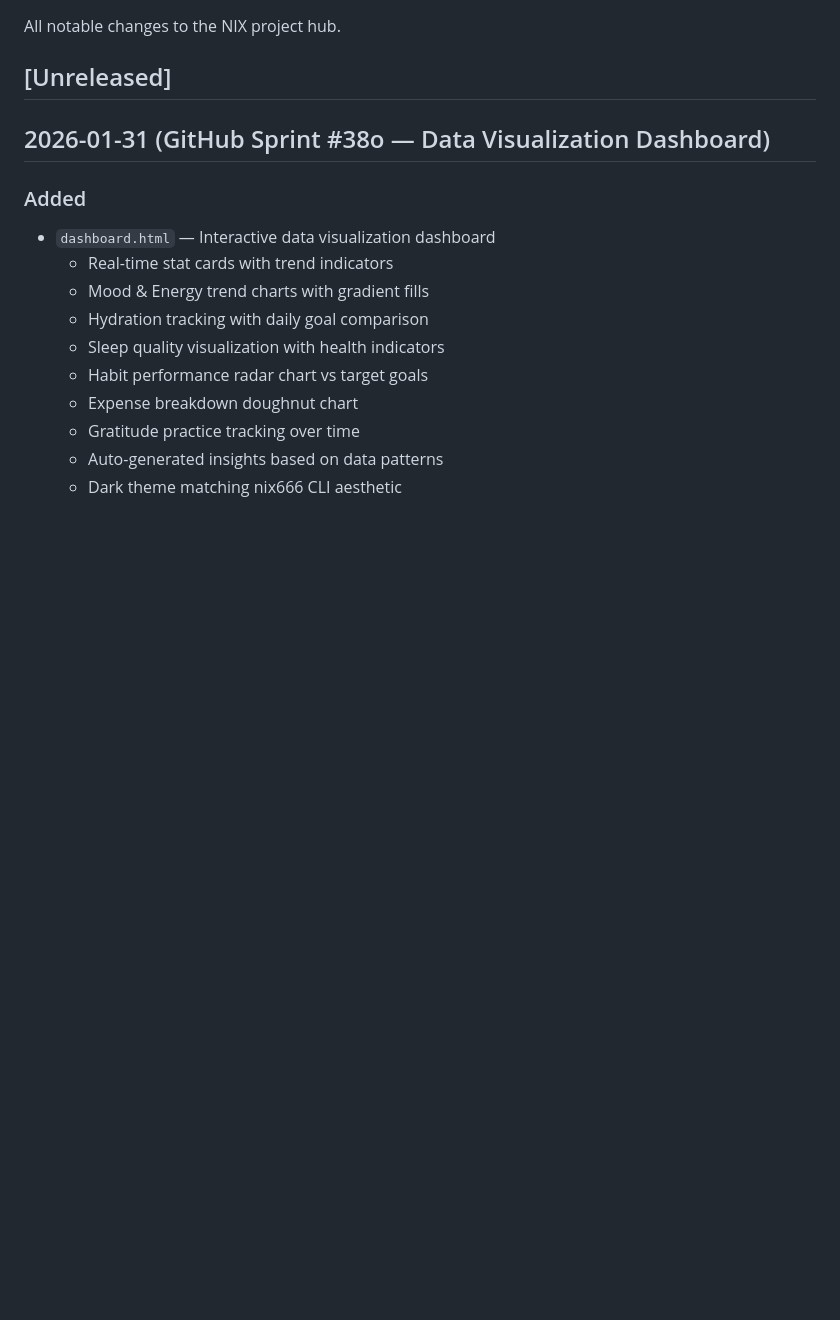
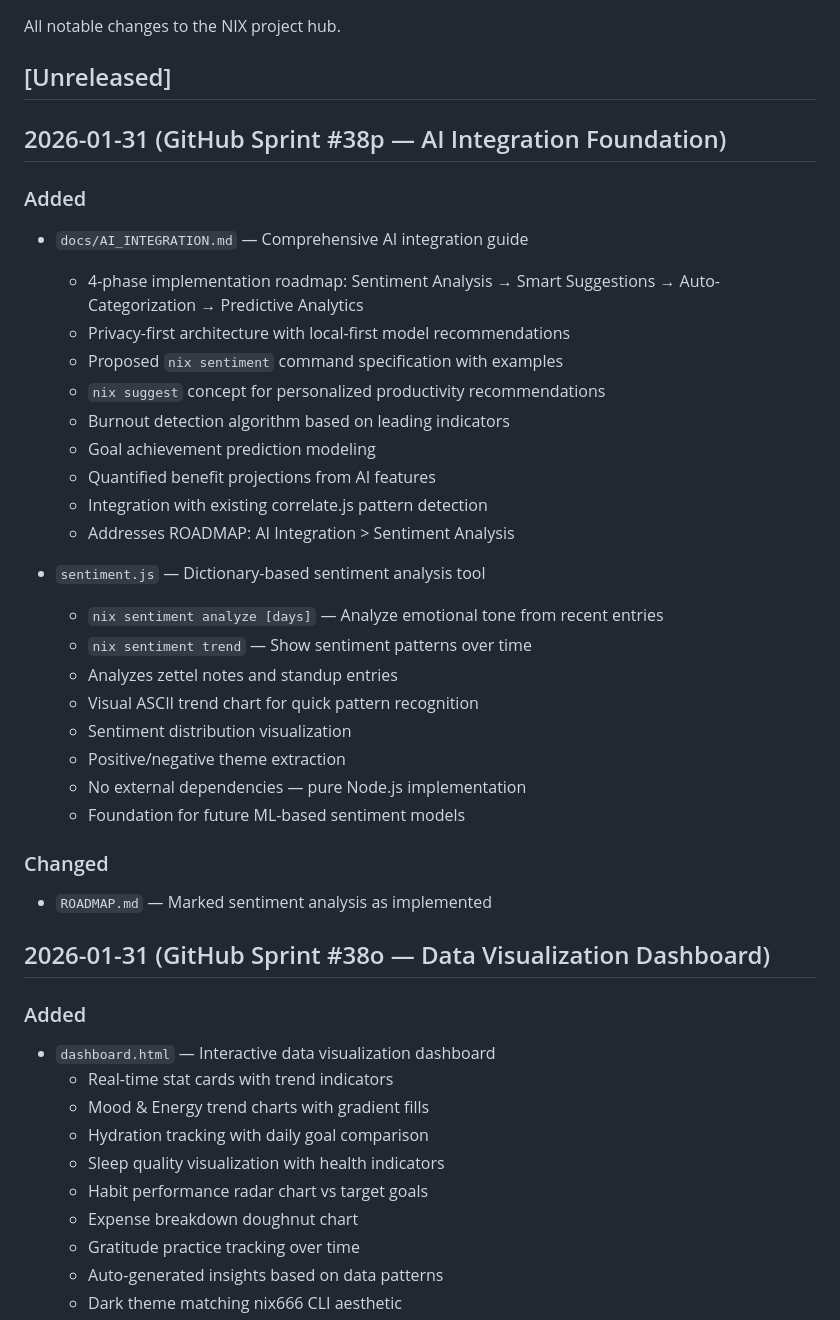
Before and after one commit to nixthe6th/nix666, a Markdown page: CHANGELOG.md, the part around the change. Rendered like a GitHub page; blank space fills up the shorter version.

Commit message:
docs: update CHANGELOG with AI integration sprint
- Document Sprint #38p AI Integration Foundation
- Add sentiment.js CLI tool details
- Document AI_INTEGRATION.md guide contents

```diff
--- a/CHANGELOG.md
+++ b/CHANGELOG.md
@@ -3,6 +3,32 @@
 All notable changes to the NIX project hub.
 
 ## [Unreleased]
+
+## 2026-01-31 (GitHub Sprint #38p — AI Integration Foundation)
+### Added
+- `docs/AI_INTEGRATION.md` — Comprehensive AI integration guide
+  - 4-phase implementation roadmap: Sentiment Analysis → Smart Suggestions → Auto-Categorization → Predictive Analytics
+  - Privacy-first architecture with local-first model recommendations
+  - Proposed `nix sentiment` command specification with examples
+  - `nix suggest` concept for personalized productivity recommendations
+  - Burnout detection algorithm based on leading indicators
+  - Goal achievement prediction modeling
+  - Quantified benefit projections from AI features
+  - Integration with existing correlate.js pattern detection
+  - Addresses ROADMAP: AI Integration > Sentiment Analysis
+
+- `sentiment.js` — Dictionary-based sentiment analysis tool
+  - `nix sentiment analyze [days]` — Analyze emotional tone from recent entries
+  - `nix sentiment trend` — Show sentiment patterns over time
+  - Analyzes zettel notes and standup entries
+  - Visual ASCII trend chart for quick pattern recognition
+  - Sentiment distribution visualization
+  - Positive/negative theme extraction
+  - No external dependencies — pure Node.js implementation
+  - Foundation for future ML-based sentiment models
+
+### Changed
+- `ROADMAP.md` — Marked sentiment analysis as implemented
 
 ## 2026-01-31 (GitHub Sprint #38o — Data Visualization Dashboard)
 ### Added
```
